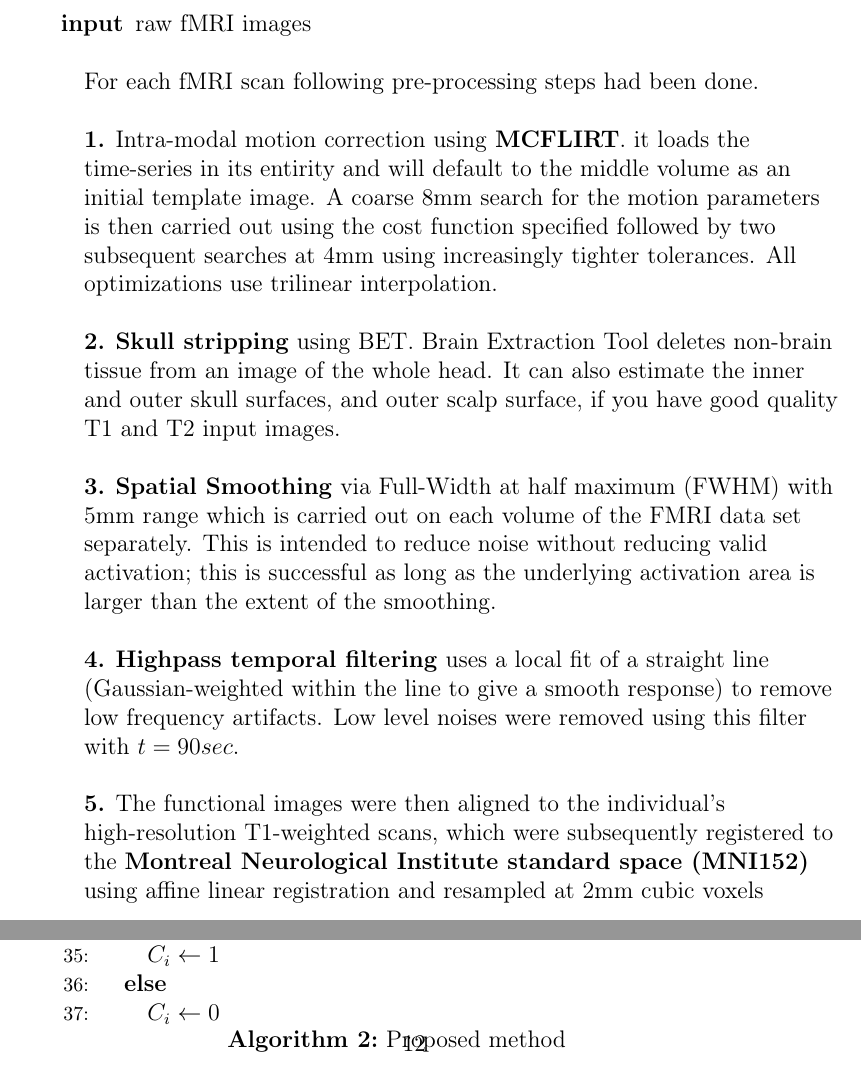
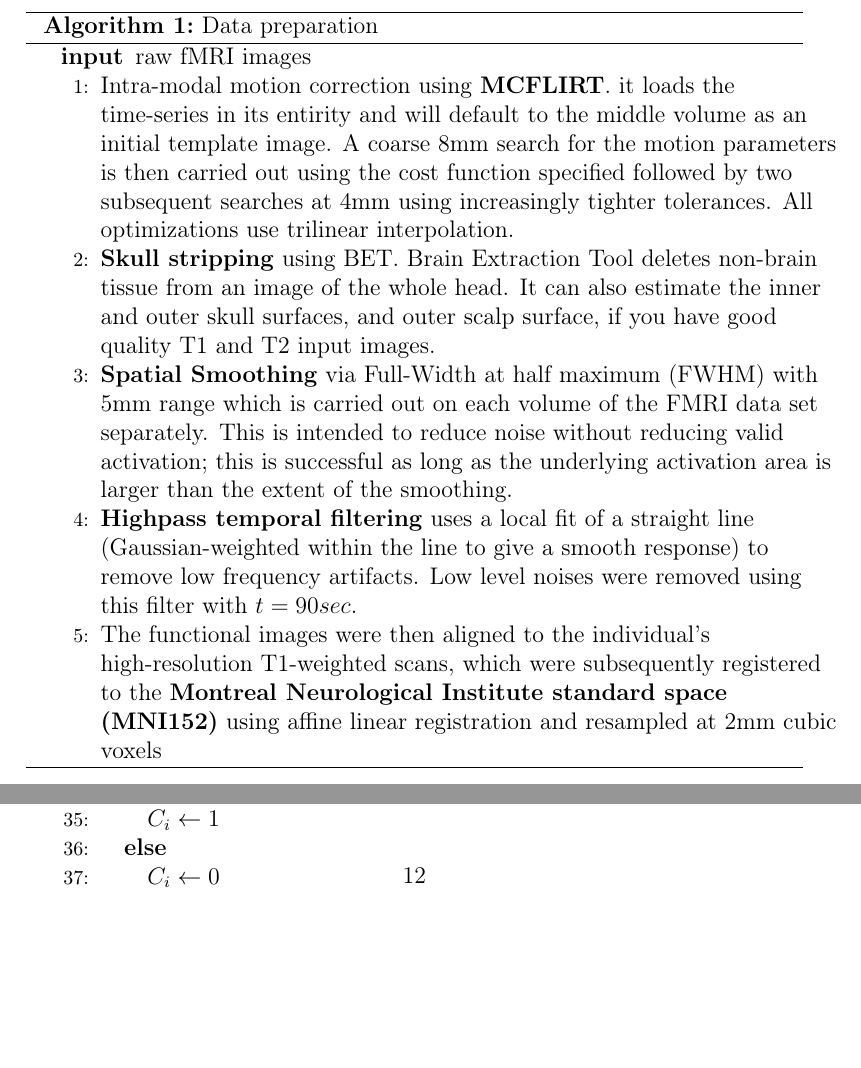
Before and after one commit to amin-amini/BayseanFmriDiseaseDiagnosisLaTeX, a LaTeX paper (article.tex): two parts of pages 11 and 12 of 30, joined at a grey line, cut at the place of the change, the shorter picture padded with empty space. Compiled offline with pdfLaTeX.

Commit message:
Algorithms turned to algorithmic and some styles added, table:averageAccuracies centering fixed

```diff
--- a/article.tex
+++ b/article.tex
@@ -29,7 +29,7 @@
 
 \usepackage{hyperref}
 
-\usepackage{algorithm2e}
+\usepackage[ruled,vlined]{algorithm2e}
 \usepackage[noend]{algcompatible}
 
 \newcommand{\algorithmicinput}{\textbf{input}}
@@ -47,6 +47,7 @@
 \usepackage{lipsum}
 \usepackage[modulo]{lineno}
 \usepackage{fnlineno}
+\usepackage{listings}
 
 \input{mymacros.tex}
 
@@ -257,32 +258,22 @@ As we meant to put temporal data aside, we can assume that the fMRI data for eac
 
 First of all, input data will be preprocessed using Algorithm \ref{alg:preprocessing}, which removes noises and non-informational data parts (such as the skull). In addition to that, each patient's scan will be normalized to a standard space that boosts the learning phase's efficiency. This step is followed by dividing each sample (containing $t$ 3D fMRI time-slices) to $t$ different images. For instance, in Parkinson's dataset, 30 samples consisted of 198 time-slices of \texttt{$39 \times 64 \times 64$} voxels will turn into $5940$ 3D images. We convert these data to TFRECORD format to improve performance. Furthermore, for each experiment, six participants ($20\%$ of all data) from both groups are randomly selected, and their $t$ time-slices are set aside for the test phase. On the other hand, the rest of the data (which are $24 \times 198$ labeled time-slices) will be shuffled and fed to our 3D deep Bayesian convolutional neural network. We use the first 159 time-slices ($80\%$) as training samples while the remnants will be our validation portion of data correspondingly.
 
-\begin{algorithm*}
+
+\begin{algorithm}
 	\caption{Data preparation}
 	\label{alg:preprocessing}
-	\begin{algorithmic}
+
+	\begin{algorithmic}[1]
+
 		\INPUT{raw fMRI images}
-		\STATE
-		\STATE For each fMRI scan following pre-processing steps had been done.
-		\STATE
+		\STATE Intra-modal motion correction using \textbf{MCFLIRT}. it loads the time-series in its entirity and will default to the middle volume as an initial template image. A coarse 8mm search for the motion parameters is then carried out using the cost function specified followed by two subsequent searches at 4mm using increasingly tighter tolerances. All optimizations use trilinear interpolation.
+		\STATE \textbf{Skull stripping} using BET. Brain Extraction Tool deletes non-brain tissue from an image of the whole head. It can also estimate the inner and outer skull surfaces, and outer scalp surface, if you have good quality T1 and T2 input images.
+		\STATE \textbf{Spatial Smoothing} via Full-Width at half maximum (FWHM) with 5mm range which is carried out on each volume of the FMRI data set separately. This is intended to reduce noise without reducing valid activation; this is successful as long as the underlying activation area is larger than the extent of the smoothing.
+		\STATE \textbf{Highpass temporal filtering} uses a local fit of a straight line (Gaussian-weighted within the line to give a smooth response) to remove low frequency artifacts. Low level noises were removed using this filter with $t = 90 sec$.
+		\STATE The functional images were then aligned to the individual's high-resolution T1-weighted scans, which were subsequently registered to the \textbf{Montreal Neurological Institute standard space (MNI152)} using affine linear registration and resampled at 2mm cubic voxels
+	\end{algorithmic}
+\end{algorithm}
 
-		\item{\textbf{1.}} Intra-modal motion correction using \textbf{MCFLIRT}. it loads the time-series in its entirity and will default to the middle volume as an initial template image. A coarse 8mm search for the motion parameters is then carried out using the cost function specified followed by two subsequent searches at 4mm using increasingly tighter tolerances. All optimizations use trilinear interpolation.
-		\STATE
-
-		\item{\textbf{2.}} \textbf{Skull stripping} using BET. Brain Extraction Tool deletes non-brain tissue from an image of the whole head. It can also estimate the inner and outer skull surfaces, and outer scalp surface, if you have good quality T1 and T2 input images.
-		\STATE
-
-		\item{\textbf{3.}} \textbf{Spatial Smoothing} via Full-Width at half maximum (FWHM) with 5mm range which is carried out on each volume of the FMRI data set separately. This is intended to reduce noise without reducing valid activation; this is successful as long as the underlying activation area is larger than the extent of the smoothing.
-		\STATE
-
-		\item{\textbf{4.}} \textbf{Highpass temporal filtering} uses a local fit of a straight line (Gaussian-weighted within the line to give a smooth response) to remove low frequency artifacts. Low level noises were removed using this filter with $t = 90 sec$.
-		\STATE
-
-		\item{\textbf{5.}} The functional images were then aligned to the individual's high-resolution T1-weighted scans, which were subsequently registered to the \textbf{Montreal Neurological Institute standard space (MNI152)} using affine linear registration and resampled at 2mm cubic voxels
-		\STATE
-
-	\end{algorithmic}
-\end{algorithm*}
 
 
 Now we can start to train our model based on the proposed architecture which is illustrated in Figure \ref{fig:cnnArch}. During the training phase, data gets split to 50 chunks ($95$ samples) which are fed sequentially to the network. Consequently, the model can be validated during the training to prevent overfitting and enables us to track the whole process. The proposed method can be briefly expressed as Algorithm \ref{alg:proposedMethod} which $N_{i,p}$ indicates the number of predictions that instance $i$ is a Parkinson's patient and $N_{i,hc}$ indicates a Healthy Control. $\hat{Y}_{i,t}$ is the network prediction for $t$'th time-slice of sample $i$ whilst $Y_i$ is the real class and $C_{i,t}$ is the correctness of that output. Finally, $P_i$ is the predicted probability of how healthy a patient is, $\hat{Y}_i$ is the class based on $P_i$ and $C_i$ is the correctness of that prediction.
```
Also changed, not shown: article.pdf, article.tex (1 more changed lines).
